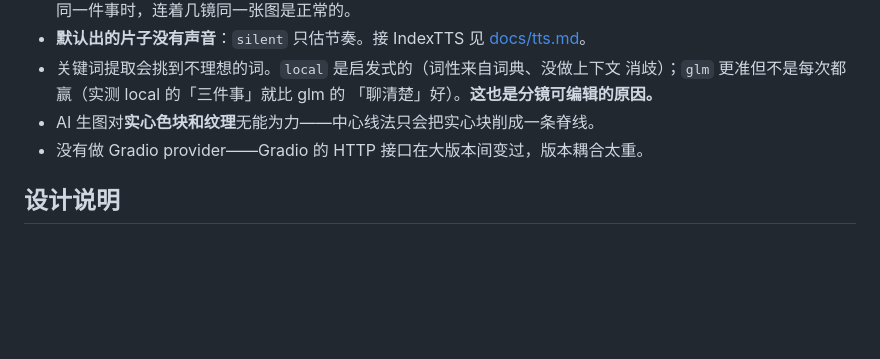
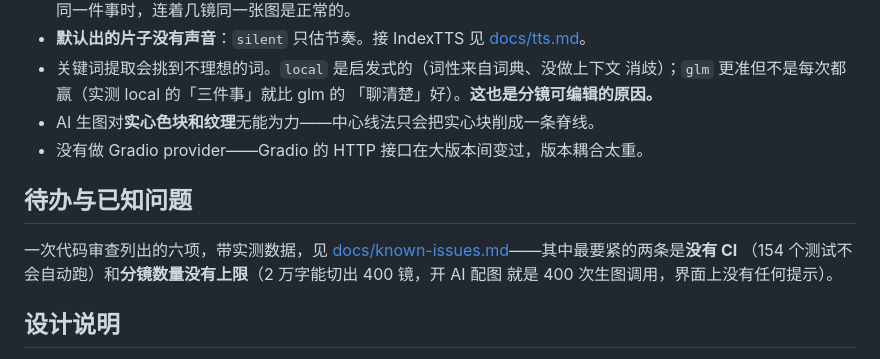
Before and after one commit to FuzzyLogic112/whiteboard-studio, a Markdown page: README.md, the part around the change. Drawn GitHub-style; blank space fills up the shorter version.

```diff
--- a/README.md
+++ b/README.md
@@ -248,6 +248,13 @@ index-tts 的虚拟环境里。参考音频始终留在跑模型的那台机器
 - AI 生图对**实心色块和纹理**无能为力——中心线法只会把实心块削成一条脊线。
 - 没有做 Gradio provider——Gradio 的 HTTP 接口在大版本间变过，版本耦合太重。
 
+## 待办与已知问题
+
+一次代码审查列出的六项，带实测数据，见
+[docs/known-issues.md](./docs/known-issues.md)——其中最要紧的两条是**没有 CI**
+（154 个测试不会自动跑）和**分镜数量没有上限**（2 万字能切出 400 镜，开 AI 配图
+就是 400 次生图调用，界面上没有任何提示）。
+
 ## 设计说明
 
 几个「为什么这么做」的决定记录在 [docs/architecture.md](./docs/architecture.md)：
```
Also changed, not shown: docs/known-issues.md (added, +120 -0 lines).
